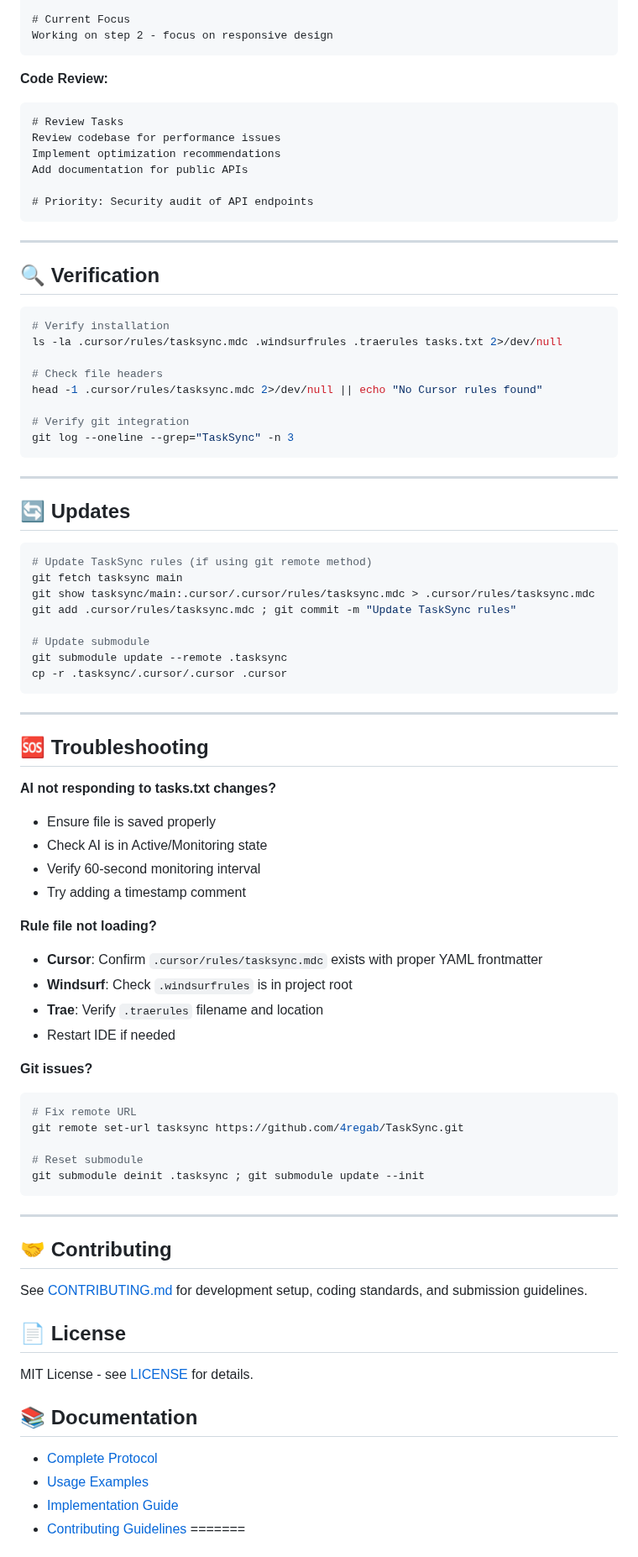
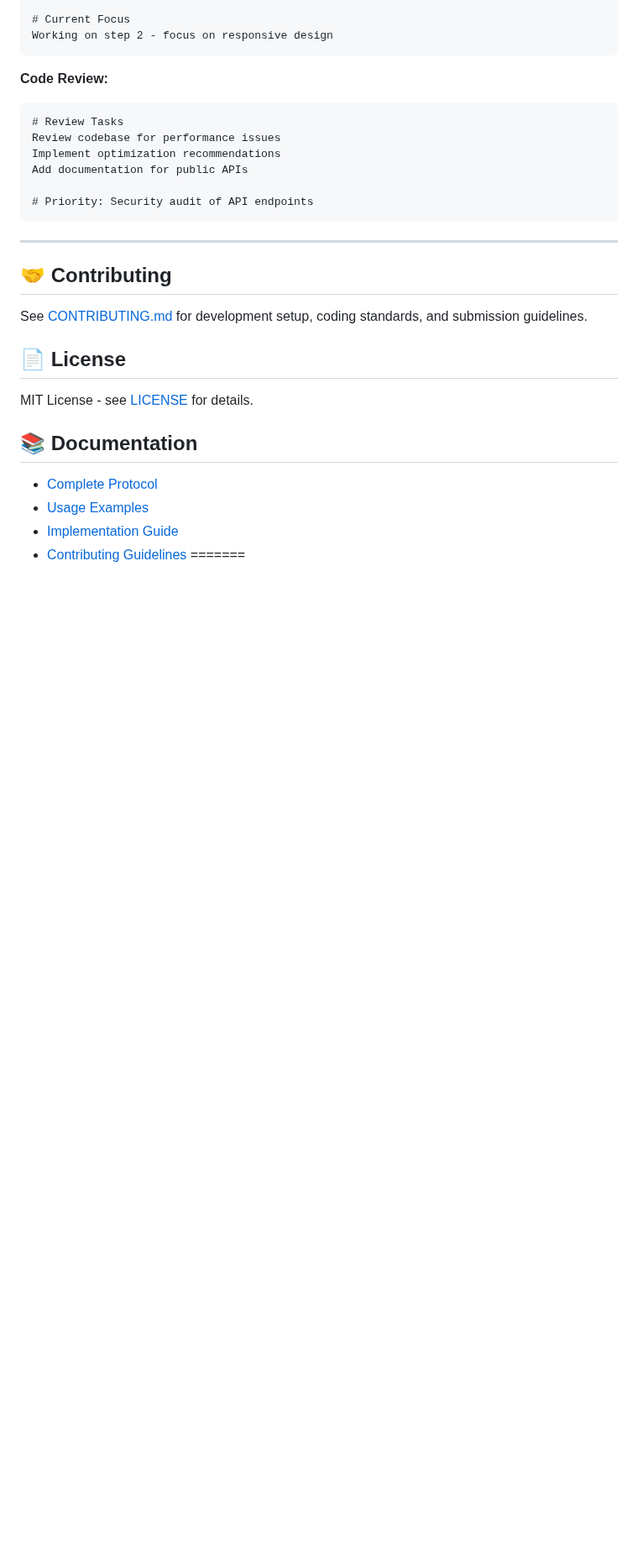
Before and after one commit to bbasketballer75/TaskSync, a Markdown page: README.md, the part around one of its changes. Shown at 84% size. Rendered like a GitHub page; blank space fills up the shorter version.

````diff
--- a/README.md
+++ b/README.md
@@ -244,61 +244,6 @@ Add documentation for public APIs
 
 ---
 
-## 🔍 Verification
-
-```bash
-# Verify installation
-ls -la .cursor/rules/tasksync.mdc .windsurfrules .traerules tasks.txt 2>/dev/null
-
-# Check file headers
-head -1 .cursor/rules/tasksync.mdc 2>/dev/null || echo "No Cursor rules found"
-
-# Verify git integration
-git log --oneline --grep="TaskSync" -n 3
-```
-
----
-
-## 🔄 Updates
-
-```bash
-# Update TaskSync rules (if using git remote method)
-git fetch tasksync main
-git show tasksync/main:.cursor/.cursor/rules/tasksync.mdc > .cursor/rules/tasksync.mdc
-git add .cursor/rules/tasksync.mdc ; git commit -m "Update TaskSync rules"
-
-# Update submodule
-git submodule update --remote .tasksync
-cp -r .tasksync/.cursor/.cursor .cursor
-```
-
----
-
-## 🆘 Troubleshooting
-
-**AI not responding to tasks.txt changes?**
-- Ensure file is saved properly
-- Check AI is in Active/Monitoring state
-- Verify 60-second monitoring interval
-- Try adding a timestamp comment
-
-**Rule file not loading?**
-- **Cursor**: Confirm `.cursor/rules/tasksync.mdc` exists with proper YAML frontmatter
-- **Windsurf**: Check `.windsurfrules` is in project root
-- **Trae**: Verify `.traerules` filename and location
-- Restart IDE if needed
-
-**Git issues?**
-```bash
-# Fix remote URL
-git remote set-url tasksync https://github.com/4regab/TaskSync.git
-
-# Reset submodule
-git submodule deinit .tasksync ; git submodule update --init
-```
-
----
-
 ## 🤝 Contributing
 
 See [CONTRIBUTING.md](docs/CONTRIBUTING.md) for development setup, coding standards, and submission guidelines.
````
Also changed, not shown: other parts of README.md (+1 -1 lines).
